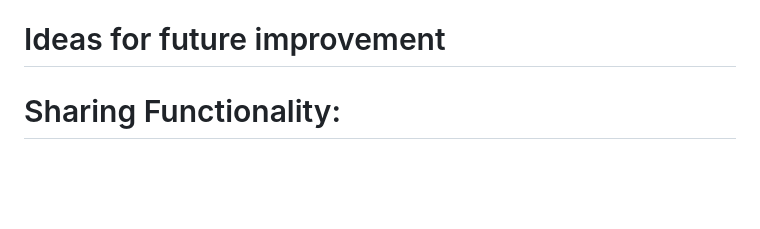
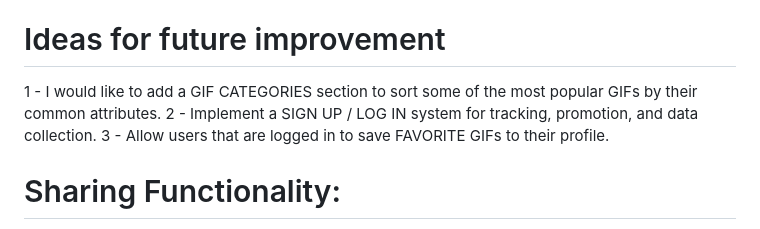
Before and after one commit to kamclose/gifhunt, a Markdown page: README.md, the part around the change. Drawn GitHub-style; blank space fills up the shorter version.

```diff
--- a/README.md
+++ b/README.md
@@ -35,6 +35,9 @@ The navigation menu include options such as "Home," "About Us,".
 Users can click on these menu options to navigate to the corresponding sections of the website.
 
 # Ideas for future improvement
+1 - I would like to add a GIF CATEGORIES section to sort some of the most popular GIFs by their common attributes.
+2 - Implement a SIGN UP / LOG IN system for tracking, promotion, and data collection.
+3 - Allow users that are logged in to save FAVORITE GIFs to their profile.
 
 # Sharing Functionality:
 One improvement could be to enhance the sharing functionality of GifHunt. Currently, users can view GIFs, but we can add share feature to allow user to share their favorite gifs with their followers and friends.
```
